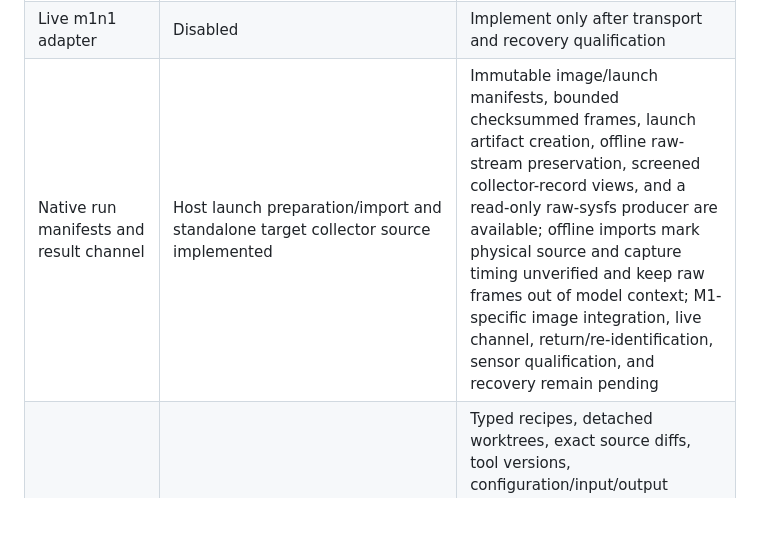
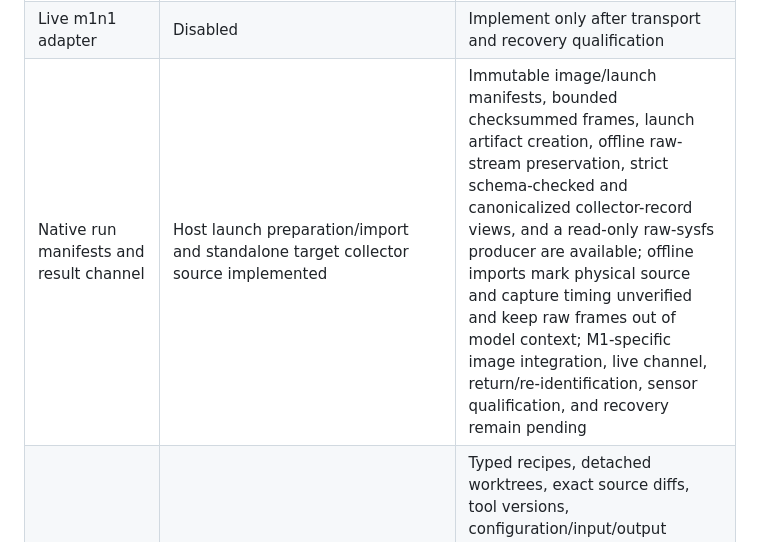
Before and after one commit to malik-na/m1-power-lab, a Markdown page: docs/STATUS.md, the part around the change. Drawn GitHub-style; blank space fills up the shorter version.

```diff
--- a/docs/STATUS.md
+++ b/docs/STATUS.md
@@ -20,7 +20,7 @@ This file distinguishes implemented behavior from physical qualification.
 | ThinkPad-to-Mac transport | Unqualified | Identify cable/ports, m1n1 versions, target identity, boot epoch and exclusive helper ownership |
 | Hardware-helper boundary | Versioned bounded codec, deadline-bound Unix IPC, same-UID peer checks, exclusive owner lock, pre-dispatch identity/configuration/capability validation, and a stoppable connection loop implemented | No fixed physical backend or production service wiring yet; device selection, helper ownership, and recovery await T480 inventory and qualification |
 | Live m1n1 adapter | Disabled | Implement only after transport and recovery qualification |
-| Native run manifests and result channel | Host launch preparation/import and standalone target collector source implemented | Immutable image/launch manifests, bounded checksummed frames, launch artifact creation, offline raw-stream preservation, screened collector-record views, and a read-only raw-sysfs producer are available; offline imports mark physical source and capture timing unverified and keep raw frames out of model context; M1-specific image integration, live channel, return/re-identification, sensor qualification, and recovery remain pending |
+| Native run manifests and result channel | Host launch preparation/import and standalone target collector source implemented | Immutable image/launch manifests, bounded checksummed frames, launch artifact creation, offline raw-stream preservation, strict schema-checked and canonicalized collector-record views, and a read-only raw-sysfs producer are available; offline imports mark physical source and capture timing unverified and keep raw frames out of model context; M1-specific image integration, live channel, return/re-identification, sensor qualification, and recovery remain pending |
 | Reproducible target builds | Host runner implemented | Typed recipes, detached worktrees, exact source diffs, tool versions, configuration/input/output hashes, session-linked immutable artifacts, and active-time/disk bounds are implemented; an M1-specific recipe and T480 cross-toolchain inventory remain pending |
 | Power measurement | Unqualified | Establish sensor provenance, energy boundary, cadence, noise and observer effect |
 | Real investigation | Not started | Requires the live transport and measurement gates |
```
Also changed, not shown: docs/BUILDING.md (+5 -3 lines).
